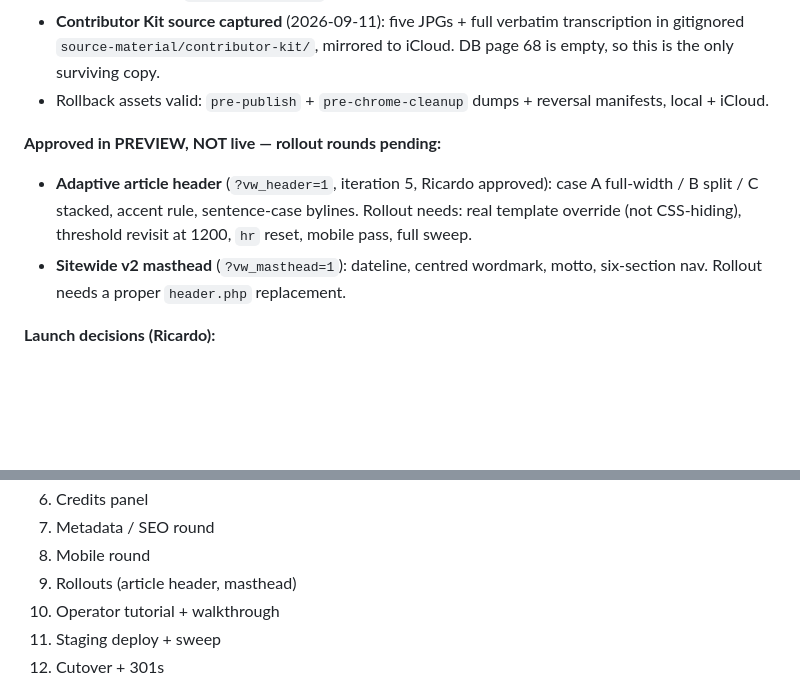
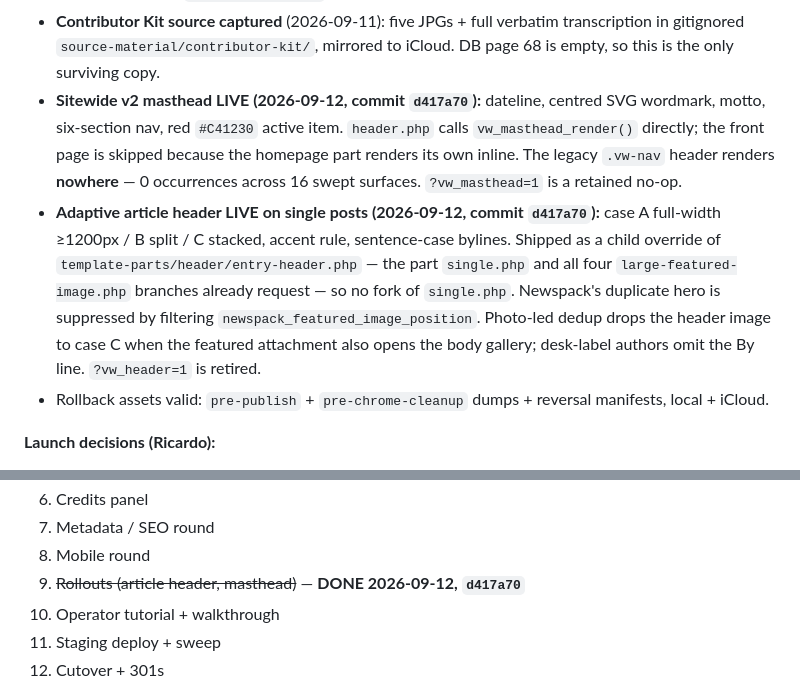
Before and after one commit to ricardokay/vw-rebuild, a Markdown page: CLAUDE.md, 2 parts joined by grey strips. Rendered like a GitHub page; blank space fills up the shorter version.

```diff
--- a/CLAUDE.md
+++ b/CLAUDE.md
@@ -19,11 +19,9 @@ This file governs all Claude Code sessions on this project. Rules here override
 - **Archive pages** inherit the design system (serif headlines, palette, byline treatment, no "Category:" label) and paginate properly — `category.php` now falls through to the archive when `is_paged()`.
 - **Timezone FIXED:** `America/Vancouver` (gmt_offset −7). WP clock matches local time.
 - **Contributor Kit source captured** (2026-09-11): five JPGs + full verbatim transcription in gitignored `source-material/contributor-kit/`, mirrored to iCloud. DB page 68 is empty, so this is the only surviving copy.
+- **Sitewide v2 masthead LIVE (2026-09-12, commit `d417a70`):** dateline, centred SVG wordmark, motto, six-section nav, red `#C41230` active item. `header.php` calls `vw_masthead_render()` directly; the front page is skipped because the homepage part renders its own inline. The legacy `.vw-nav` header renders **nowhere** — 0 occurrences across 16 swept surfaces. `?vw_masthead=1` is a retained no-op.
+- **Adaptive article header LIVE on single posts (2026-09-12, commit `d417a70`):** case A full-width ≥1200px / B split / C stacked, accent rule, sentence-case bylines. Shipped as a child override of `template-parts/header/entry-header.php` — the part `single.php` and all four `large-featured-image.php` branches already request — so no fork of `single.php`. Newspack's duplicate hero is suppressed by filtering `newspack_featured_image_position`. Photo-led dedup drops the header image to case C when the featured attachment also opens the body gallery; desk-label authors omit the By line. `?vw_header=1` is retired.
 - Rollback assets valid: `pre-publish` + `pre-chrome-cleanup` dumps + reversal manifests, local + iCloud.
-
-**Approved in PREVIEW, NOT live — rollout rounds pending:**
-- **Adaptive article header** (`?vw_header=1`, iteration 5, Ricardo approved): case A full-width / B split / C stacked, accent rule, sentence-case bylines. Rollout needs: real template override (not CSS-hiding), threshold revisit at 1200, `hr` reset, mobile pass, full sweep.
-- **Sitewide v2 masthead** (`?vw_masthead=1`): dateline, centred wordmark, motto, six-section nav. Rollout needs a proper `header.php` replacement.
 
 **Launch decisions (Ricardo):**
 - **B1:** retire the **230 JIG/noscript posts** to draft pre-launch (their galleries are inside `<noscript>` and never render).
@@ -50,7 +48,7 @@ This file governs all Claude Code sessions on this project. Rules here override
 6. Credits panel
 7. Metadata / SEO round
 8. Mobile round
-9. Rollouts (article header, masthead)
+9. ~~Rollouts (article header, masthead)~~ — **DONE 2026-09-12, `d417a70`**
 10. Operator tutorial + walkthrough
 11. Staging deploy + sweep
 12. Cutover + 301s
```
Also changed, not shown: VW-MASTER-PLAN.md (+14 -1 lines).
